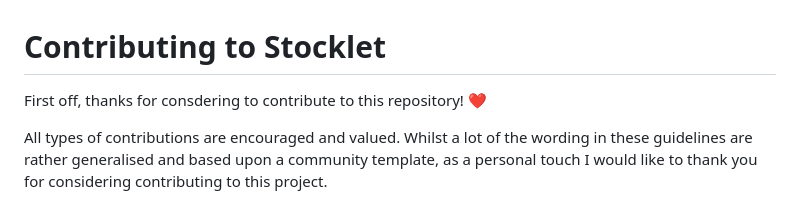
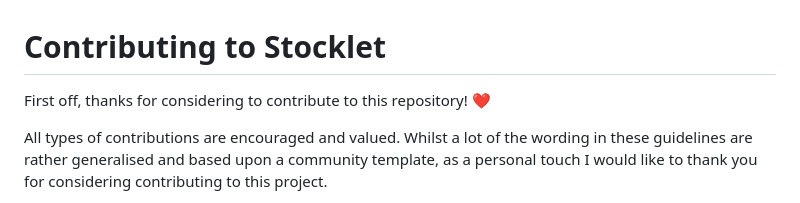
Before and after one commit to hexolan/stocklet, a Markdown page: CONTRIBUTING.md, the part around the change. GitHub-like rendering.

Commit message:
docs: typo

```diff
--- a/CONTRIBUTING.md
+++ b/CONTRIBUTING.md
@@ -1,6 +1,6 @@
 # Contributing to Stocklet
 
-First off, thanks for consdering to contribute to this repository! ❤️
+First off, thanks for considering to contribute to this repository! ❤️
 
 All types of contributions are encouraged and valued. Whilst a lot of the wording in these guidelines are rather generalised and based upon a community template, as a personal touch I would like to thank you for considering contributing to this project.
 
```
